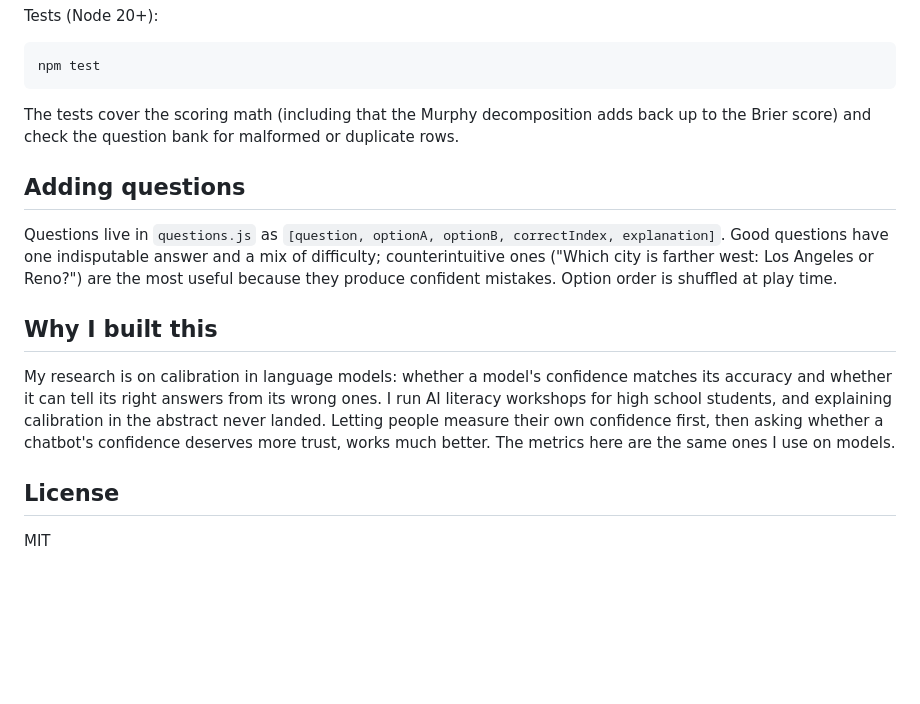
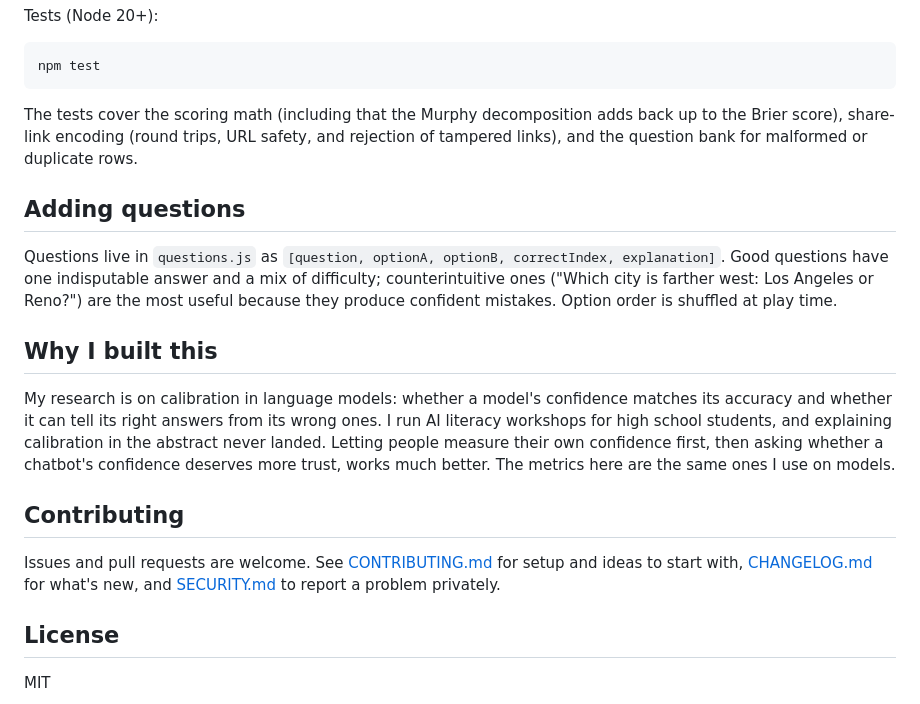
Before and after one commit to kishoren18-hue/calibrate-me, a Markdown page: README.md, the part around one of its changes. Drawn GitHub-style; blank space fills up the shorter version.

````diff
--- a/README.md
+++ b/README.md
@@ -57,7 +63,7 @@ Tests (Node 20+):
 npm test
 ```
 
-The tests cover the scoring math (including that the Murphy decomposition adds back up to the Brier score) and check the question bank for malformed or duplicate rows.
+The tests cover the scoring math (including that the Murphy decomposition adds back up to the Brier score), share-link encoding (round trips, URL safety, and rejection of tampered links), and the question bank for malformed or duplicate rows.
 
 ## Adding questions
 
@@ -67,6 +73,10 @@ Questions live in `questions.js` as `[question, optionA, optionB, correctIndex,
 
 My research is on calibration in language models: whether a model's confidence matches its accuracy and whether it can tell its right answers from its wrong ones. I run AI literacy workshops for high school students, and explaining calibration in the abstract never landed. Letting people measure their own confidence first, then asking whether a chatbot's confidence deserves more trust, works much better. The metrics here are the same ones I use on models.
 
+## Contributing
+
+Issues and pull requests are welcome. See [CONTRIBUTING.md](CONTRIBUTING.md) for setup and ideas to start with, [CHANGELOG.md](CHANGELOG.md) for what's new, and [SECURITY.md](SECURITY.md) to report a problem privately.
+
 ## License
 
 MIT
````
Also changed, not shown: other parts of README.md (+7 -1 lines), .github/PULL_REQUEST_TEMPLATE.md (added, +9 -0 lines), CHANGELOG.md (added, +21 -0 lines), CODE_OF_CONDUCT.md (added, +7 -0 lines), CONTRIBUTING.md (added, +31 -0 lines), SECURITY.md (added, +13 -0 lines), docs/intro.png, docs/question.png, docs/results.png, 9 other files.
